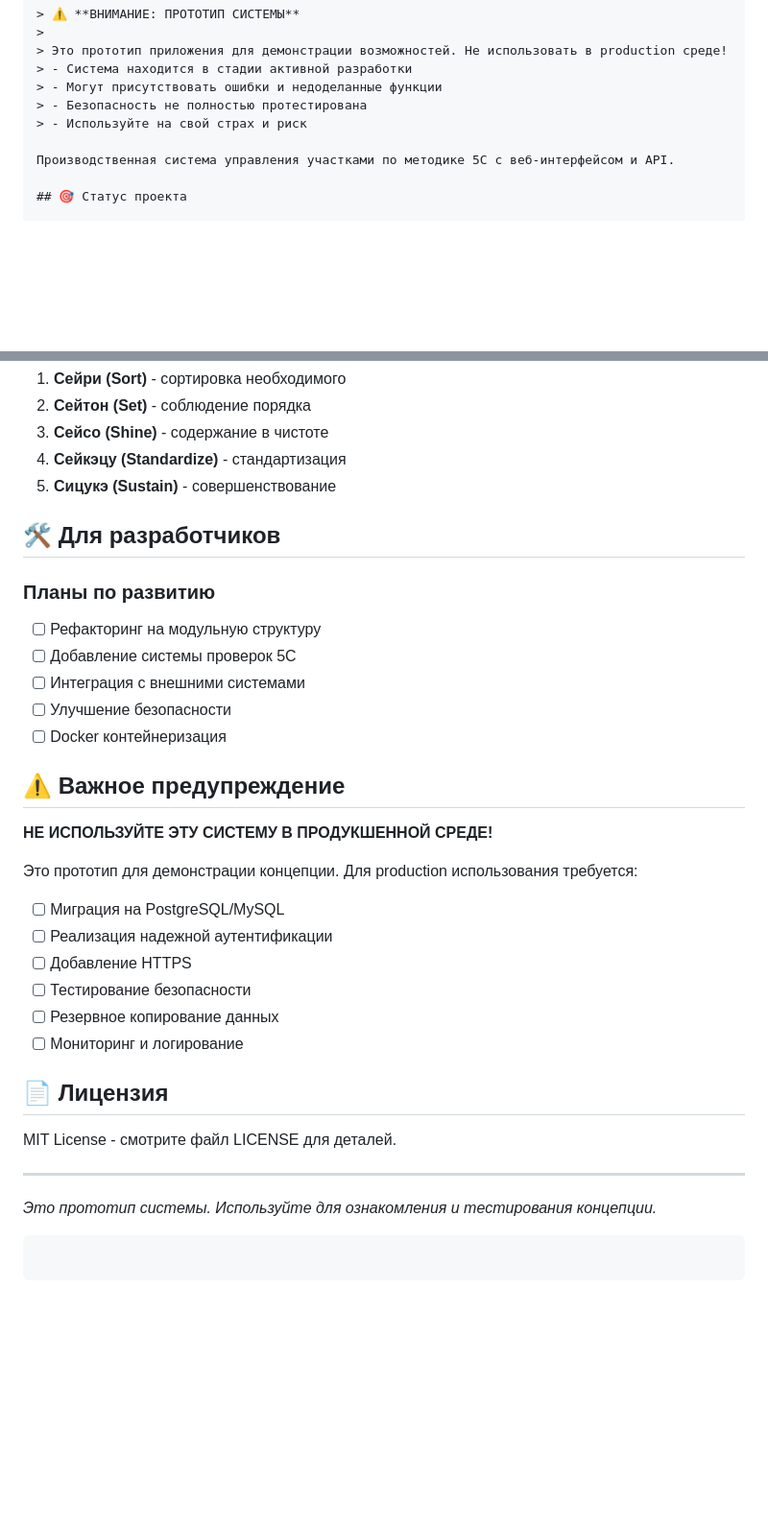
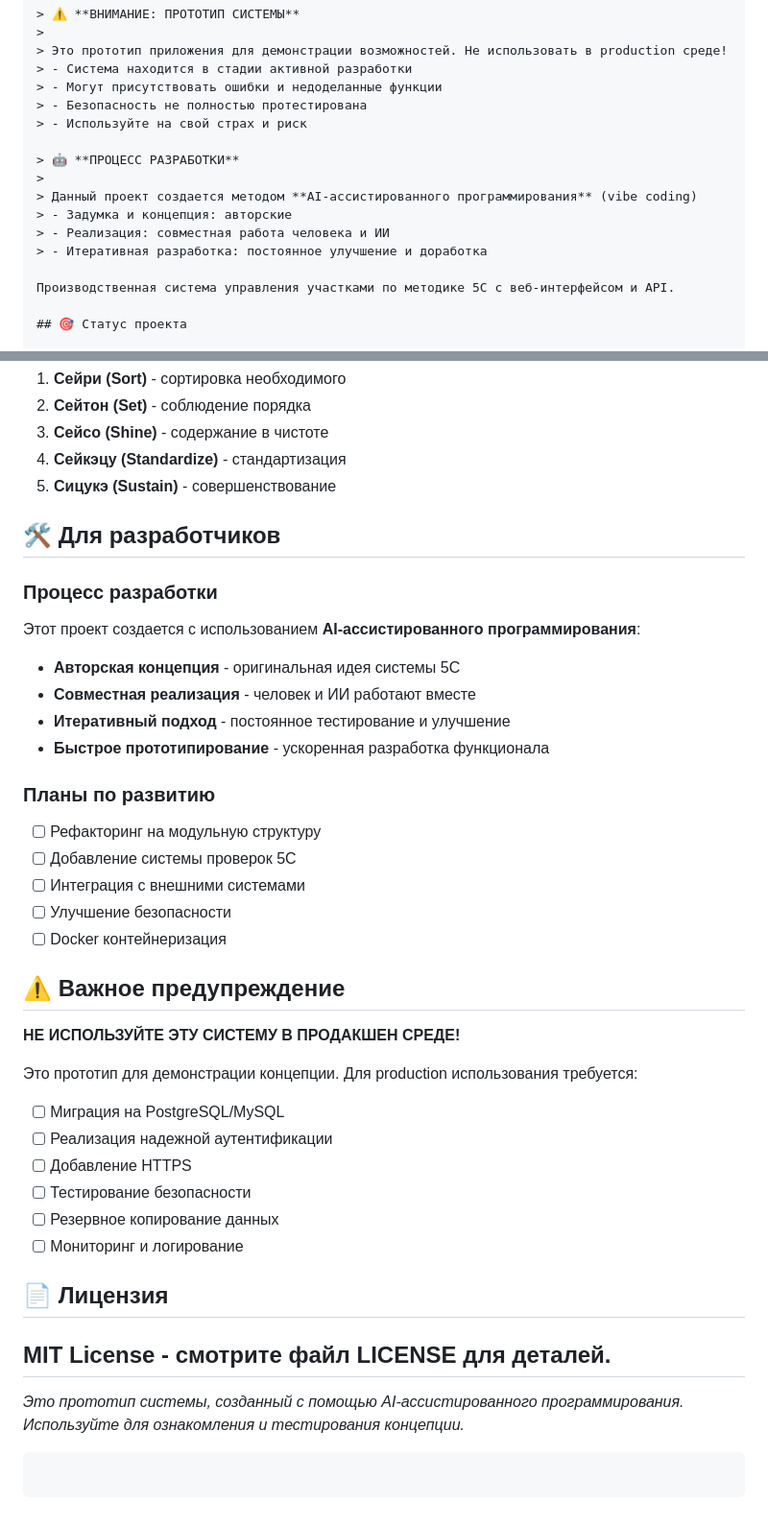
Before and after one commit to maxfrank76/5s-system, a Markdown page: README.md, 2 parts joined by grey strips. Shown at 96% size. Rendered like a GitHub page; blank space fills up the shorter version.

Commit message:
docs: add AI-assisted development info and author concept
- Document vibe coding / AI-assisted development process
- Clarify original author concept and idea
- Add development methodology section
- Maintain prototype warnings and security notices

````diff
--- a/README.md
+++ b/README.md
@@ -8,6 +8,13 @@
 > - Могут присутствовать ошибки и недоделанные функции
 > - Безопасность не полностью протестирована
 > - Используйте на свой страх и риск
+
+> 🤖 **ПРОЦЕСС РАЗРАБОТКИ**
+>
+> Данный проект создается методом **AI-ассистированного программирования** (vibe coding)
+> - Задумка и концепция: авторские
+> - Реализация: совместная работа человека и ИИ
+> - Итеративная разработка: постоянное улучшение и доработка
 
 Производственная система управления участками по методике 5С с веб-интерфейсом и API.
 
@@ -130,6 +132,13 @@ python simple_test.py
 
 ## 🛠️ Для разработчиков
 
+### Процесс разработки
+Этот проект создается с использованием **AI-ассистированного программирования**:
+- **Авторская концепция** - оригинальная идея системы 5С
+- **Совместная реализация** - человек и ИИ работают вместе
+- **Итеративный подход** - постоянное тестирование и улучшение
+- **Быстрое прототипирование** - ускоренная разработка функционала
+
 ### Планы по развитию
 - [ ] Рефакторинг на модульную структуру
 - [ ] Добавление системы проверок 5С
@@ -139,7 +148,7 @@ python simple_test.py
 
 ## ⚠️ Важное предупреждение
 
-**НЕ ИСПОЛЬЗУЙТЕ ЭТУ СИСТЕМУ В ПРОДУКШЕННОЙ СРЕДЕ!**
+**НЕ ИСПОЛЬЗУЙТЕ ЭТУ СИСТЕМУ В ПРОДАКШЕН СРЕДЕ!**
 
 Это прототип для демонстрации концепции. Для production использования требуется:
 - [ ] Миграция на PostgreSQL/MySQL
@@ -152,8 +161,6 @@ python simple_test.py
 ## 📄 Лицензия
 
 MIT License - смотрите файл LICENSE для деталей.
-
 ---
-
-*Это прототип системы. Используйте для ознакомления и тестирования концепции.*
+*Это прототип системы, созданный с помощью AI-ассистированного программирования. Используйте для ознакомления и тестирования концепции.*
 ```
````
Also changed, not shown: other parts of README.md (+4 -9 lines).
